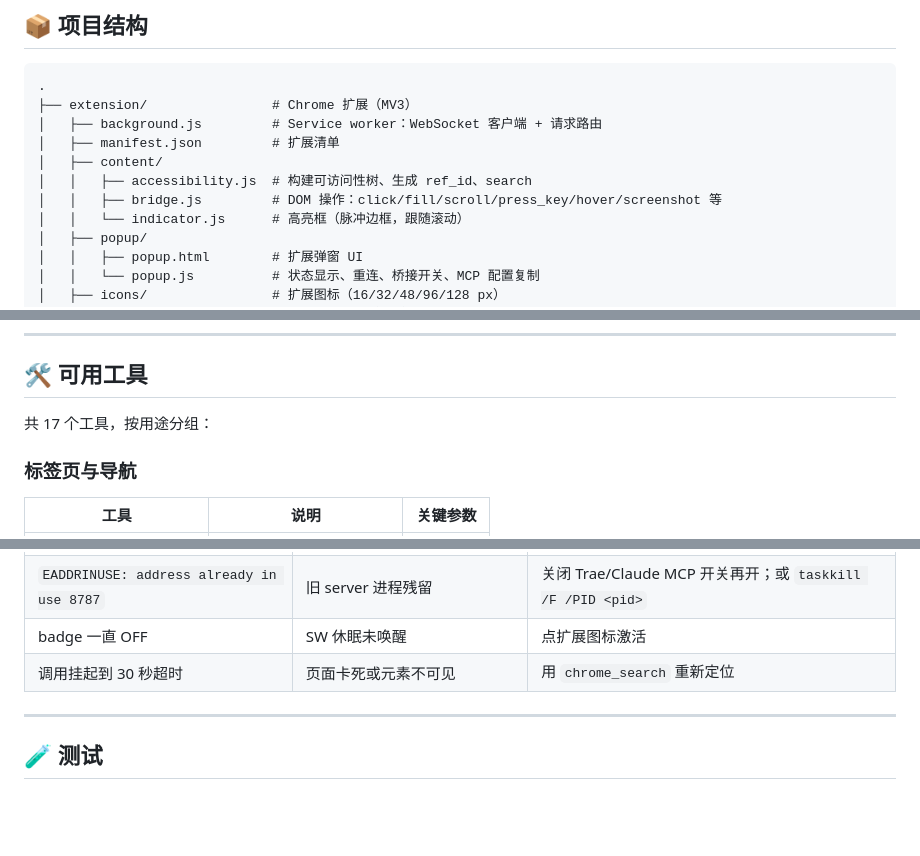
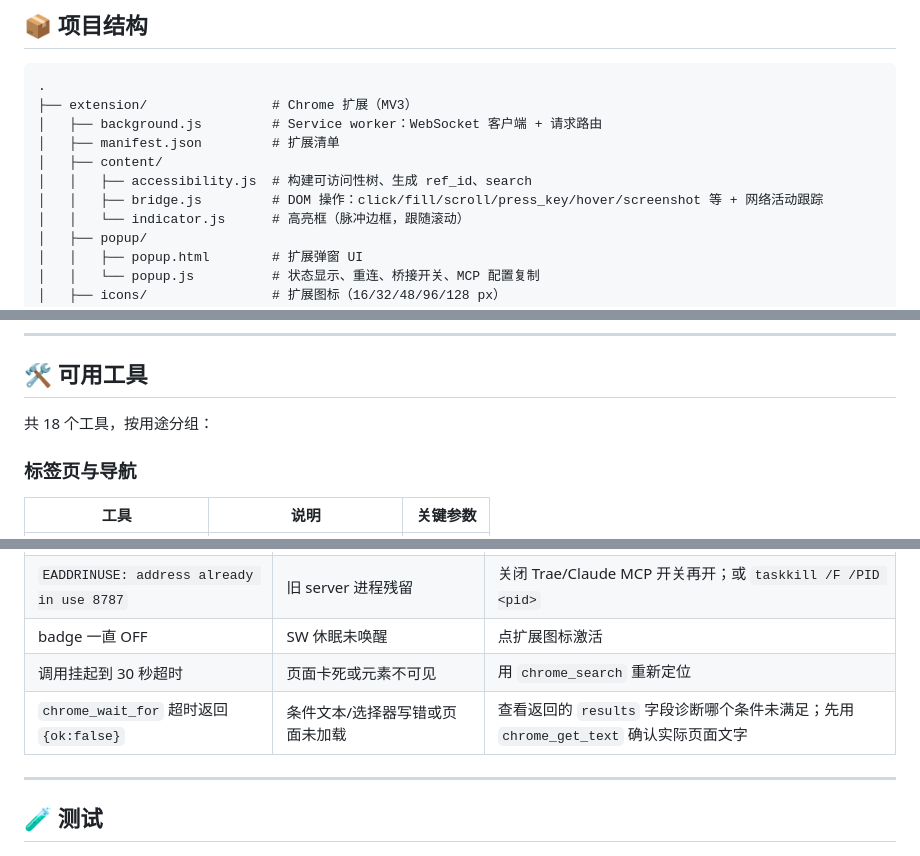
Before and after one commit to SaulGoodCode/chrome-mcp-bridge, a Markdown page: README.md, 3 parts joined by grey strips. Rendered like a GitHub page; blank space fills up the shorter version.

```diff
--- a/README.md
+++ b/README.md
@@ -45,7 +46,7 @@ Chrome 扩展 (MV3: background.js + content scripts + popup)
 │   ├── manifest.json         # 扩展清单
 │   ├── content/
 │   │   ├── accessibility.js  # 构建可访问性树、生成 ref_id、search
-│   │   ├── bridge.js         # DOM 操作：click/fill/scroll/press_key/hover/screenshot 等
+│   │   ├── bridge.js         # DOM 操作：click/fill/scroll/press_key/hover/screenshot 等 + 网络活动跟踪
 │   │   └── indicator.js      # 高亮框（脉冲边框，跟随滚动）
 │   ├── popup/
 │   │   ├── popup.html        # 扩展弹窗 UI
@@ -116,7 +117,7 @@ chrome_list_tabs
 
 ## 🛠 可用工具
 
-共 17 个工具，按用途分组：
+共 18 个工具，按用途分组：
 
 ### 标签页与导航
 
@@ -242,6 +276,7 @@ chrome_list_tabs
 | `EADDRINUSE: address already in use 8787` | 旧 server 进程残留 | 关闭 Trae/Claude MCP 开关再开；或 `taskkill /F /PID <pid>` |
 | badge 一直 OFF | SW 休眠未唤醒 | 点扩展图标激活 |
 | 调用挂起到 30 秒超时 | 页面卡死或元素不可见 | 用 `chrome_search` 重新定位 |
+| `chrome_wait_for` 超时返回 `{ok:false}` | 条件文本/选择器写错或页面未加载 | 查看返回的 `results` 字段诊断哪个条件未满足；先用 `chrome_get_text` 确认实际页面文字 |
 
 ---
 
```
Also changed, not shown: other parts of README.md (+35 -1 lines).
